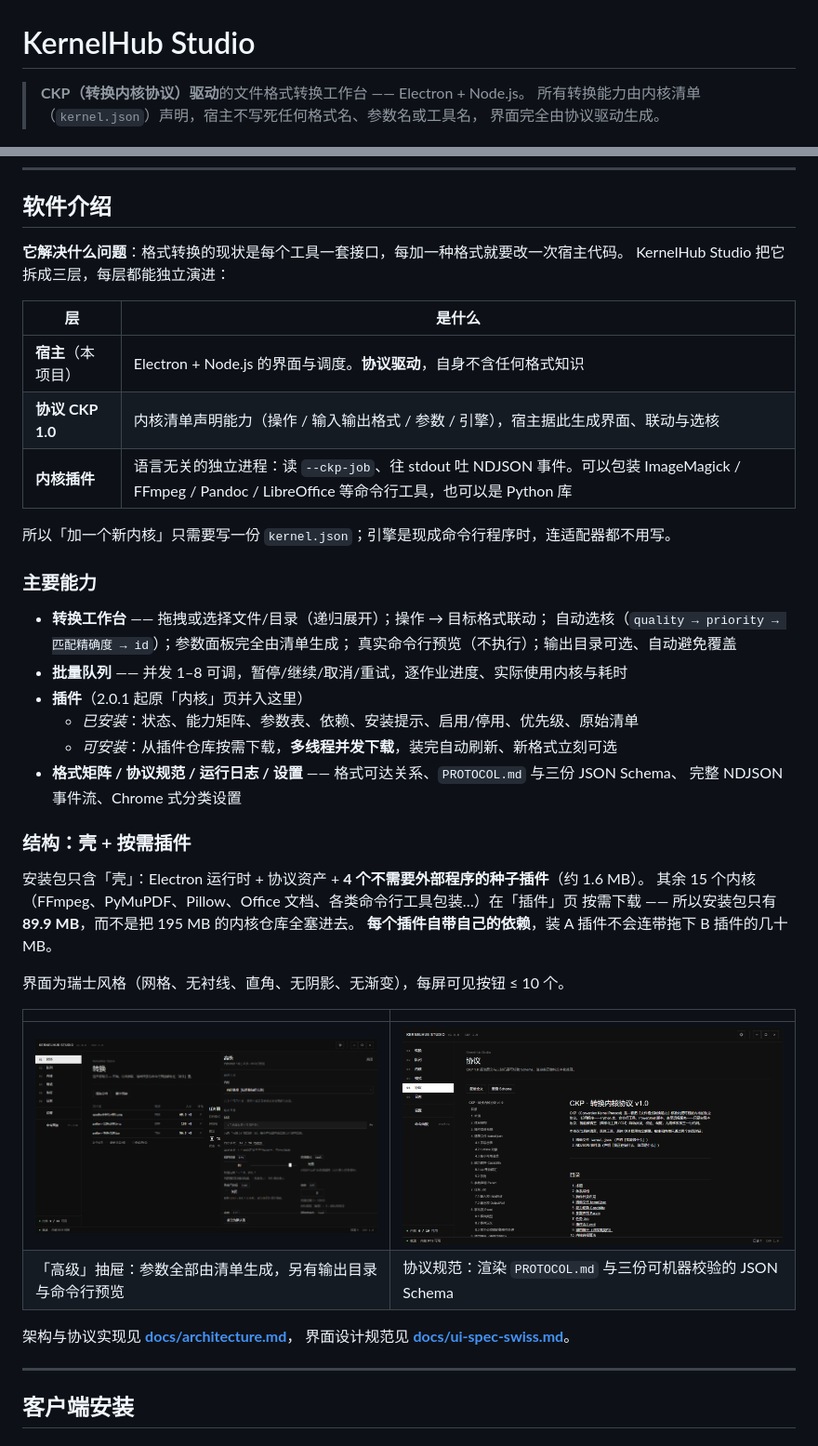
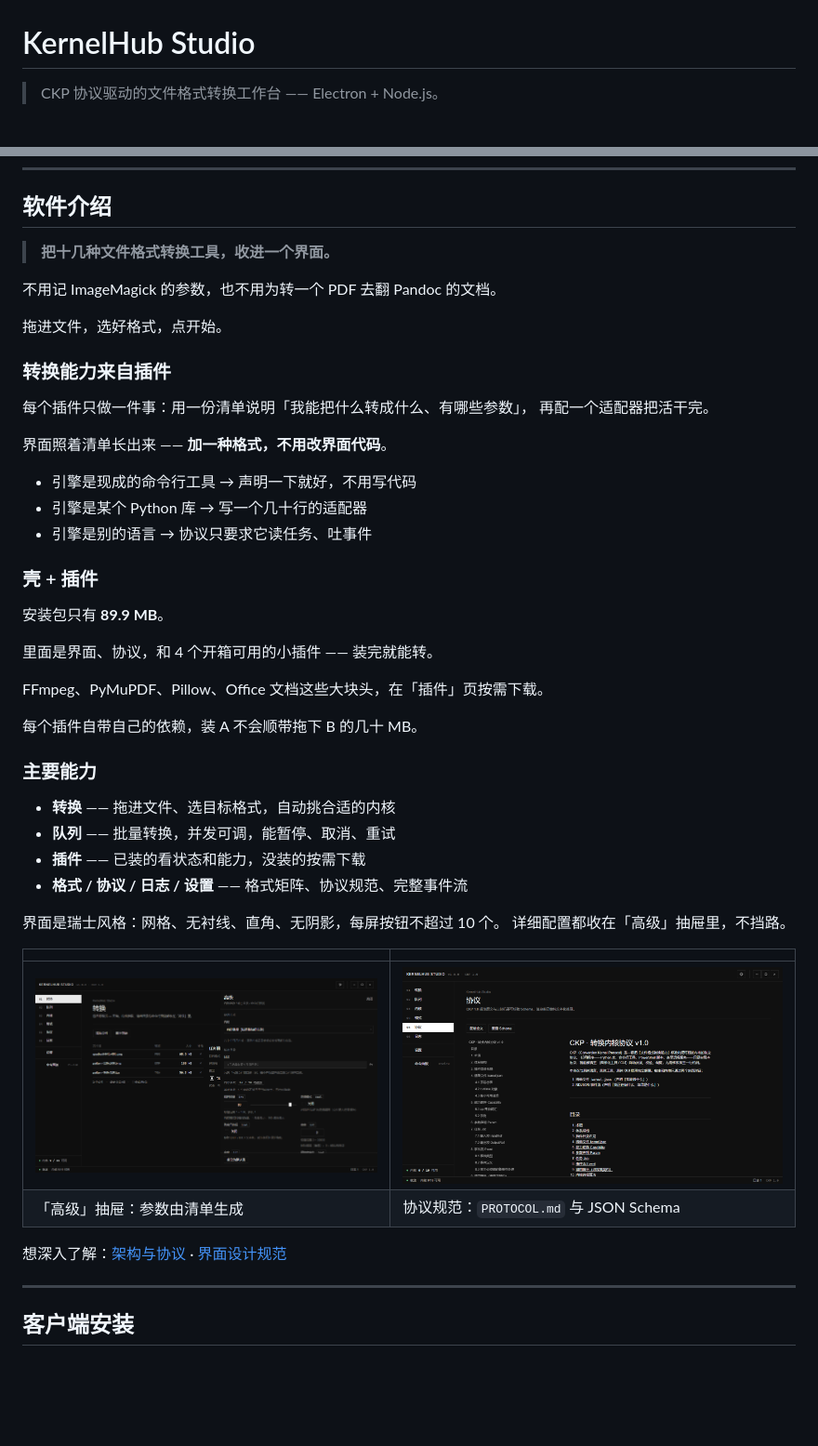
Before and after one commit to sigewinner/kernelhub, a Markdown page: README.md, 2 parts joined by grey strips. Shown at 93% size. GitHub-like rendering; blank space fills up the shorter version.

Commit message:
docs: 「软件介绍」改写成更好读的写法
原来那一段把三层结构塞进一张表、能力塞进两级嵌套列表，信息密度太高，
读的人第一眼看到的是一堆术语。改成短句 + 留白：

- 用一句话说清「这是什么」：把十几种格式转换工具收进一个界面
- 三层结构不再用表格，改成三行短句 + 三条「引擎是什么 → 你要做什么」的对应关系
- 「壳 + 插件」拆成短段，一段一句：安装包多大 / 里面是什么 / 大块头去哪拿 / 依赖各归各
- 主要能力从两级嵌套列表压成四条单行
- 标题下那三行开场白同样太密，压成一行；协议驱动这层意思在「转换能力来自插件」里已经讲了

行数略增（41 → 45），但每行只有一个意思，留白多了，扫一眼能看完。

顺带修正：开头写的「二十多种」与实情不符（插件共 19 个），改为「十几种」。

```diff
--- a/README.md
+++ b/README.md
@@ -1,8 +1,6 @@
 # KernelHub Studio
 
-> **CKP（转换内核协议）驱动**的文件格式转换工作台 —— Electron + Node.js。
-> 所有转换能力由内核清单（`kernel.json`）声明，宿主不写死任何格式名、参数名或工具名，
-> 界面完全由协议驱动生成。
+> CKP 协议驱动的文件格式转换工作台 —— Electron + Node.js。
 
 ![转换工作台](docs/screenshots/02-convert.png)
 
@@ -10,45 +8,49 @@
 
 ## 软件介绍
 
-**它解决什么问题**：格式转换的现状是每个工具一套接口，每加一种格式就要改一次宿主代码。
-KernelHub Studio 把它拆成三层，每层都能独立演进：
+> **把十几种文件格式转换工具，收进一个界面。**
 
-| 层 | 是什么 |
-|---|---|
-| **宿主**（本项目） | Electron + Node.js 的界面与调度。**协议驱动**，自身不含任何格式知识 |
-| **协议 CKP 1.0** | 内核清单声明能力（操作 / 输入输出格式 / 参数 / 引擎），宿主据此生成界面、联动与选核 |
-| **内核插件** | 语言无关的独立进程：读 `--ckp-job`、往 stdout 吐 NDJSON 事件。可以包装 ImageMagick / FFmpeg / Pandoc / LibreOffice 等命令行工具，也可以是 Python 库 |
+不用记 ImageMagick 的参数，也不用为转一个 PDF 去翻 Pandoc 的文档。
 
-所以「加一个新内核」只需要写一份 `kernel.json`；引擎是现成命令行程序时，连适配器都不用写。
+拖进文件，选好格式，点开始。
+
+### 转换能力来自插件
+
+每个插件只做一件事：用一份清单说明「我能把什么转成什么、有哪些参数」，
+再配一个适配器把活干完。
+
+界面照着清单长出来 —— **加一种格式，不用改界面代码**。
+
+* 引擎是现成的命令行工具 → 声明一下就好，不用写代码
+* 引擎是某个 Python 库 → 写一个几十行的适配器
+* 引擎是别的语言 → 协议只要求它读任务、吐事件
+
+### 壳 + 插件
+
+安装包只有 **89.9 MB**。
+
+里面是界面、协议，和 4 个开箱可用的小插件 —— 装完就能转。
+
+FFmpeg、PyMuPDF、Pillow、Office 文档这些大块头，在「插件」页按需下载。
+
+每个插件自带自己的依赖，装 A 不会顺带拖下 B 的几十 MB。
 
 ### 主要能力
 
-* **转换工作台** —— 拖拽或选择文件/目录（递归展开）；操作 → 目标格式联动；
-  自动选核（`quality → priority → 匹配精确度 → id`）；参数面板完全由清单生成；
-  真实命令行预览（不执行）；输出目录可选、自动避免覆盖
-* **批量队列** —— 并发 1–8 可调，暂停/继续/取消/重试，逐作业进度、实际使用内核与耗时
-* **插件**（2.0.1 起原「内核」页并入这里）
-  * *已安装*：状态、能力矩阵、参数表、依赖、安装提示、启用/停用、优先级、原始清单
-  * *可安装*：从插件仓库按需下载，**多线程并发下载**，装完自动刷新、新格式立刻可选
-* **格式矩阵 / 协议规范 / 运行日志 / 设置** —— 格式可达关系、`PROTOCOL.md` 与三份 JSON Schema、
-  完整 NDJSON 事件流、Chrome 式分类设置
+* **转换** —— 拖进文件、选目标格式，自动挑合适的内核
+* **队列** —— 批量转换，并发可调，能暂停、取消、重试
+* **插件** —— 已装的看状态和能力，没装的按需下载
+* **格式 / 协议 / 日志 / 设置** —— 格式矩阵、协议规范、完整事件流
 
-### 结构：壳 + 按需插件
-
-安装包只含「壳」：Electron 运行时 + 协议资产 + **4 个不需要外部程序的种子插件**（约 1.6 MB）。
-其余 15 个内核（FFmpeg、PyMuPDF、Pillow、Office 文档、各类命令行工具包装…）在「插件」页
-按需下载 —— 所以安装包只有 **89.9 MB**，而不是把 195 MB 的内核仓库全塞进去。
-**每个插件自带自己的依赖**，装 A 插件不会连带拖下 B 插件的几十 MB。
-
-界面为瑞士风格（网格、无衬线、直角、无阴影、无渐变），每屏可见按钮 ≤ 10 个。
+界面是瑞士风格：网格、无衬线、直角、无阴影，每屏按钮不超过 10 个。
+详细配置都收在「高级」抽屉里，不挡路。
 
 | | |
 |---|---|
 | ![高级抽屉](docs/screenshots/06-convert-advanced.png) | ![协议规范](docs/screenshots/08-protocol.png) |
-| 「高级」抽屉：参数全部由清单生成，另有输出目录与命令行预览 | 协议规范：渲染 `PROTOCOL.md` 与三份可机器校验的 JSON Schema |
+| 「高级」抽屉：参数由清单生成 | 协议规范：`PROTOCOL.md` 与 JSON Schema |
 
-架构与协议实现见 **[docs/architecture.md](docs/architecture.md)**，
-界面设计规范见 **[docs/ui-spec-swiss.md](docs/ui-spec-swiss.md)**。
+想深入了解：[架构与协议](docs/architecture.md) · [界面设计规范](docs/ui-spec-swiss.md)
 
 ---
 
```
